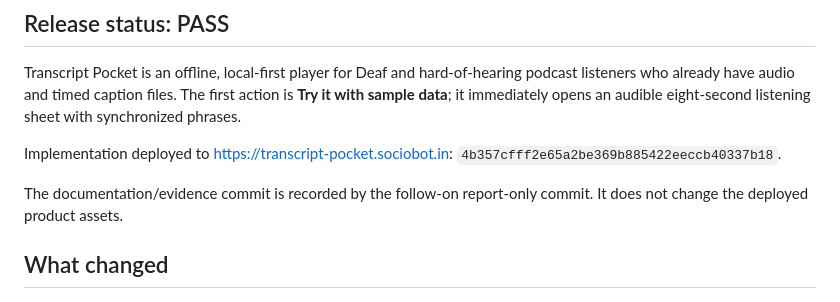
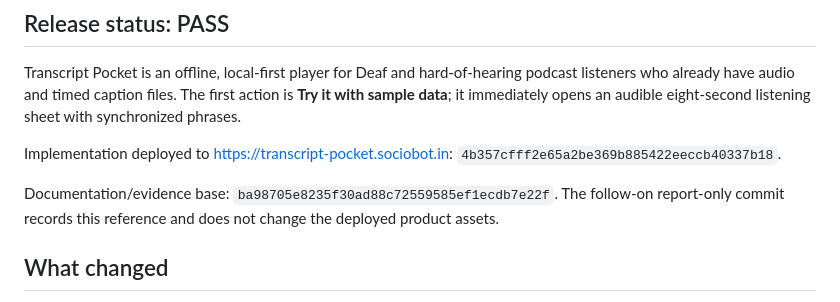
Before and after one commit to B-Divyesh/sf-transcript-pocket, a Markdown page: .factory/handoff.md, the part around the change. GitHub-like rendering.

Commit message:
docs: record evidence revision

```diff
--- a/.factory/handoff.md
+++ b/.factory/handoff.md
@@ -6,7 +6,7 @@ Transcript Pocket is an offline, local-first player for Deaf and hard-of-hearing
 
 Implementation deployed to <https://transcript-pocket.sociobot.in>: `4b357cfff2e65a2be369b885422eeccb40337b18`.
 
-The documentation/evidence commit is recorded by the follow-on report-only commit. It does not change the deployed product assets.
+Documentation/evidence base: `ba98705e8235f30ad88c72559585ef1ecdb7e22f`. The follow-on report-only commit records this reference and does not change the deployed product assets.
 
 ## What changed
 
```
